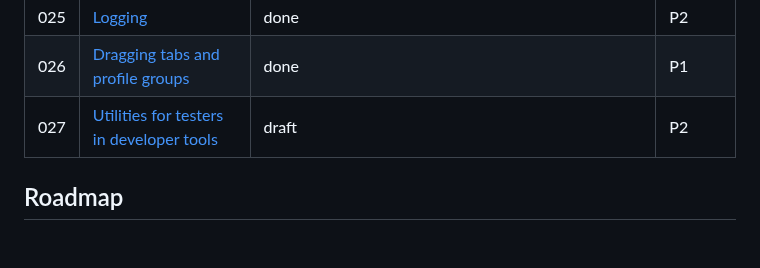
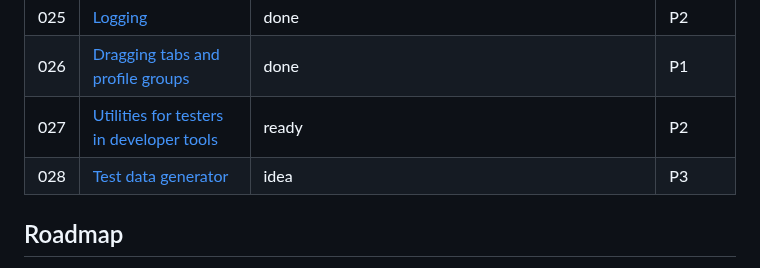
Before and after one commit to DreaddCZ/brouk, a Markdown page: specs/README.md, the part around the change. Rendered like a GitHub page; blank space fills up the shorter version.

```diff
--- a/specs/README.md
+++ b/specs/README.md
@@ -51,7 +51,8 @@ Priority: `P1` (must have) · `P2` (should have) · `P3` (nice to have)
 | 024 | [Windows app](024-windows-app.md) | in-progress — first beta released (0.3.1: W1–W3, installer and automatic updates, not code-signed); left: screen readers, padlock popup, zoom indicator, quit crash #45 | P2 |
 | 025 | [Logging](025-logging.md) | done | P2 |
 | 026 | [Dragging tabs and profile groups](026-tab-dragging.md) | done | P1 |
-| 027 | [Utilities for testers in developer tools](027-tester-utilities.md) | draft | P2 |
+| 027 | [Utilities for testers in developer tools](027-tester-utilities.md) | ready | P2 |
+| 028 | [Test data generator](028-test-data.md) | idea | P3 |
 
 ## Roadmap
 
```
Also changed, not shown: specs/027-tester-utilities.md (+19 -10 lines), specs/028-test-data.md (added, +41 -0 lines).
